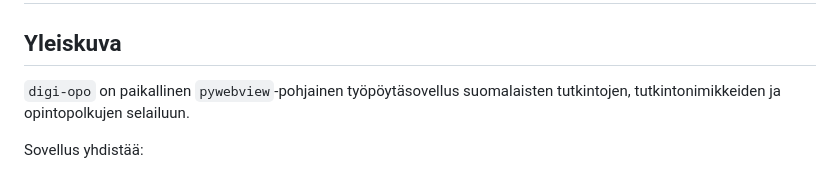
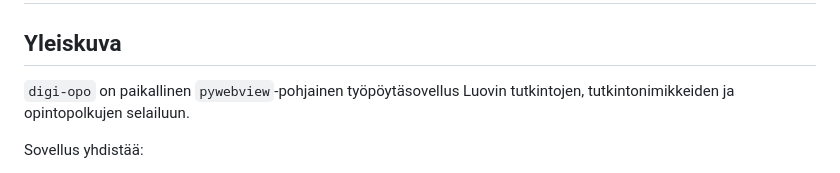
Before and after one commit to belljars/digi-opo, a Markdown page: README.md, the part around the change. Rendered like a GitHub page.

Commit message:
Päivitetty sovelluksen kuvaus README.md-tiedostossa

```diff
--- a/README.md
+++ b/README.md
@@ -2,7 +2,7 @@
 
 ## Yleiskuva
 
-`digi-opo` on paikallinen `pywebview`-pohjainen työpöytäsovellus suomalaisten tutkintojen, tutkintonimikkeiden ja opintopolkujen selailuun.
+`digi-opo` on paikallinen `pywebview`-pohjainen työpöytäsovellus Luovin tutkintojen, tutkintonimikkeiden ja opintopolkujen selailuun.
 
 Sovellus yhdistää:
 
```
